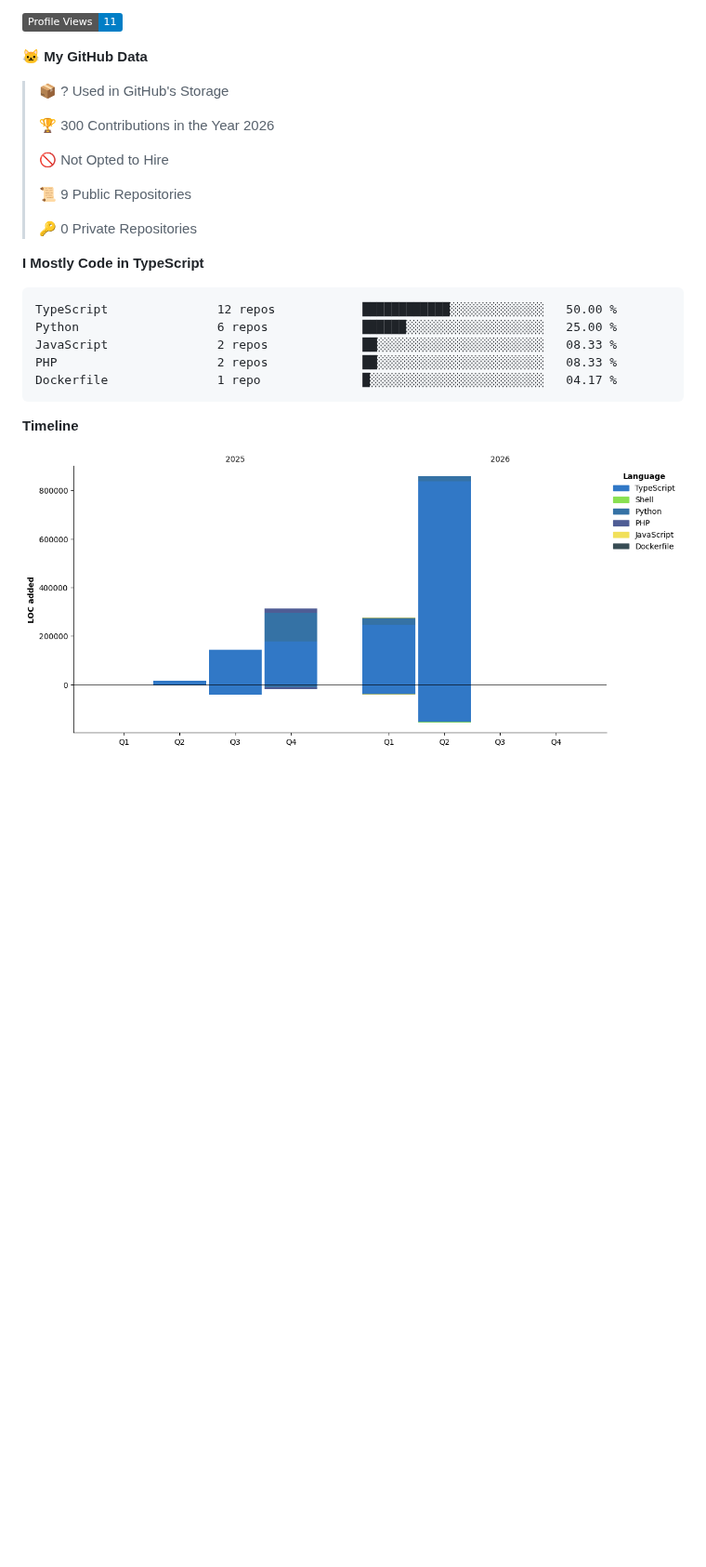
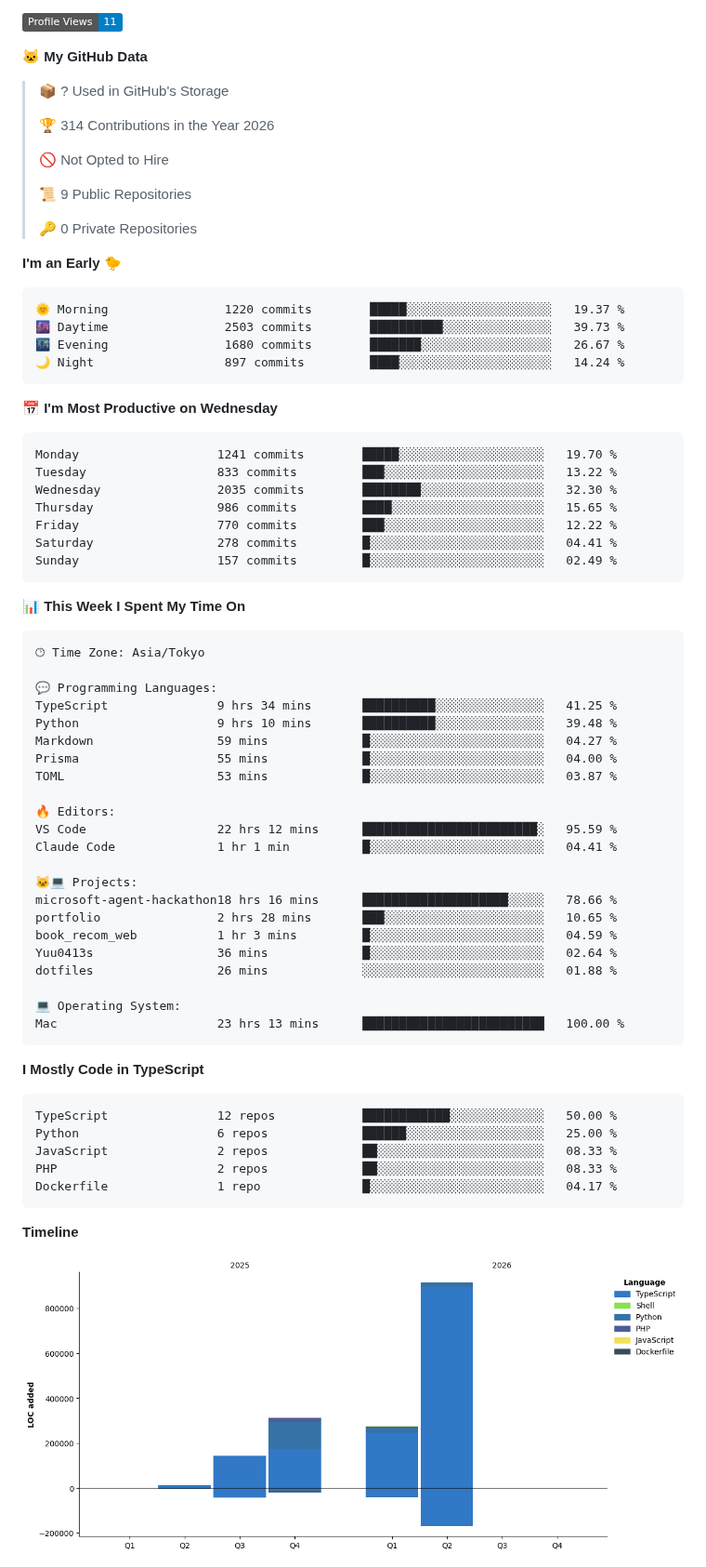
Before and after one commit to Yuu0413s/Yuu0413s, a Markdown page: README.md, the part around one of its changes. Shown at 93% size. Rendered like a GitHub page; pictures changed too: assets/bar_graph.png; badges without logos; blank space fills up the shorter version.

Commit message:
Updated with Dev Metrics

````diff
--- a/README.md
+++ b/README.md
@@ -86,7 +88,7 @@
 
 > 📦 ? Used in GitHub's Storage
  >
-> 🏆 300 Contributions in the Year 2026
+> 🏆 314 Contributions in the Year 2026
  >
 > 🚫 Not Opted to Hire
  >
@@ -94,6 +96,54 @@
  >
 > 🔑 0 Private Repositories
  >
+**I'm an Early 🐤**
+
+```text
+🌞 Morning                1220 commits        █████░░░░░░░░░░░░░░░░░░░░   19.37 %
+🌆 Daytime                2503 commits        ██████████░░░░░░░░░░░░░░░   39.73 %
+🌃 Evening                1680 commits        ███████░░░░░░░░░░░░░░░░░░   26.67 %
+🌙 Night                  897 commits         ████░░░░░░░░░░░░░░░░░░░░░   14.24 %
+```
+📅 **I'm Most Productive on Wednesday**
+
+```text
+Monday                   1241 commits        █████░░░░░░░░░░░░░░░░░░░░   19.70 %
+Tuesday                  833 commits         ███░░░░░░░░░░░░░░░░░░░░░░   13.22 %
+Wednesday                2035 commits        ████████░░░░░░░░░░░░░░░░░   32.30 %
+Thursday                 986 commits         ████░░░░░░░░░░░░░░░░░░░░░   15.65 %
+Friday                   770 commits         ███░░░░░░░░░░░░░░░░░░░░░░   12.22 %
+Saturday                 278 commits         █░░░░░░░░░░░░░░░░░░░░░░░░   04.41 %
+Sunday                   157 commits         █░░░░░░░░░░░░░░░░░░░░░░░░   02.49 %
+```
+
+
+📊 **This Week I Spent My Time On**
+
+```text
+🕑︎ Time Zone: Asia/Tokyo
+
+💬 Programming Languages:
+TypeScript               9 hrs 34 mins       ██████████░░░░░░░░░░░░░░░   41.25 %
+Python                   9 hrs 10 mins       ██████████░░░░░░░░░░░░░░░   39.48 %
+Markdown                 59 mins             █░░░░░░░░░░░░░░░░░░░░░░░░   04.27 %
+Prisma                   55 mins             █░░░░░░░░░░░░░░░░░░░░░░░░   04.00 %
+TOML                     53 mins             █░░░░░░░░░░░░░░░░░░░░░░░░   03.87 %
+
+🔥 Editors:
+VS Code                  22 hrs 12 mins      ████████████████████████░   95.59 %
+Claude Code              1 hr 1 min          █░░░░░░░░░░░░░░░░░░░░░░░░   04.41 %
+
+🐱‍💻 Projects:
+microsoft-agent-hackathon18 hrs 16 mins      ████████████████████░░░░░   78.66 %
+portfolio                2 hrs 28 mins       ███░░░░░░░░░░░░░░░░░░░░░░   10.65 %
+book_recom_web           1 hr 3 mins         █░░░░░░░░░░░░░░░░░░░░░░░░   04.59 %
+Yuu0413s                 36 mins             █░░░░░░░░░░░░░░░░░░░░░░░░   02.64 %
+dotfiles                 26 mins             ░░░░░░░░░░░░░░░░░░░░░░░░░   01.88 %
+
+💻 Operating System:
+Mac                      23 hrs 13 mins      █████████████████████████   100.00 %
+```
+
 **I Mostly Code in TypeScript**
 
 ```text
````
Also changed, not shown: other parts of README.md (+3 -1 lines).
